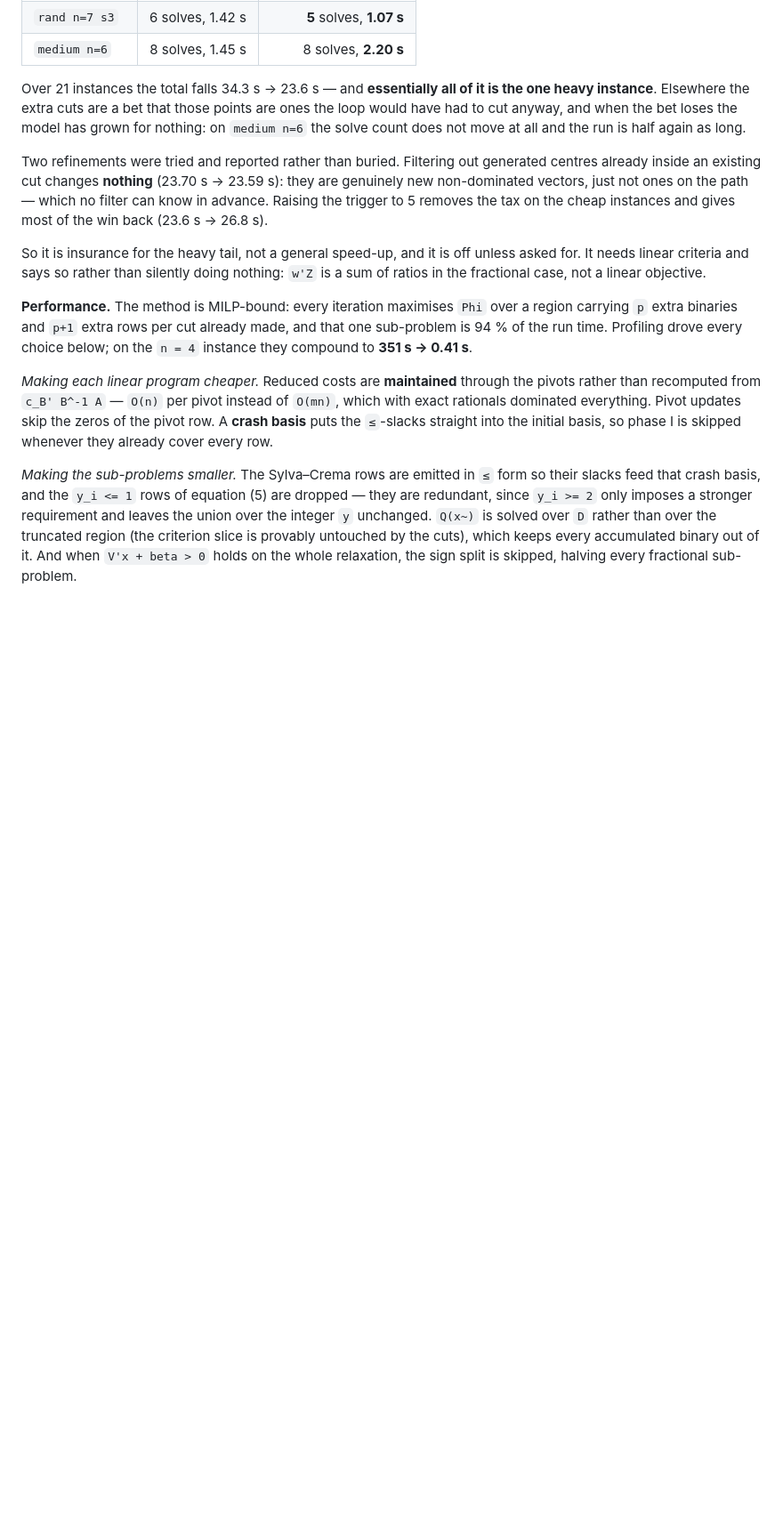
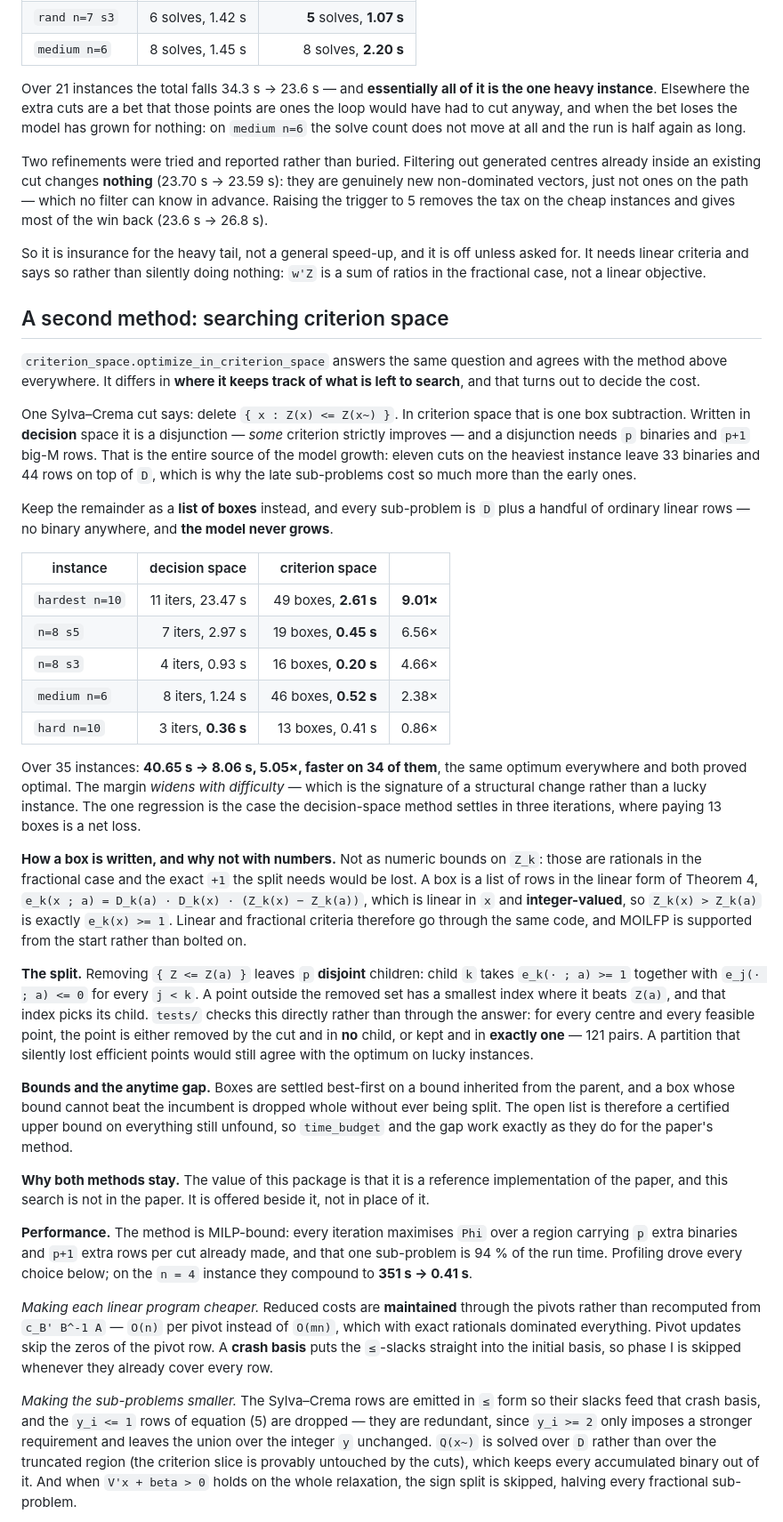
Before and after one commit to sisisoso2127-prog/hi, a Markdown page: lfp_efficient/README.md, the part around the change. Shown at 89% size. GitHub-like rendering; blank space fills up the shorter version.

Commit message:
Document the criterion-space search with the shipped code's own numbers
The previous commit deliberately wrote no performance claim into the README,
because the figures in hand came from the prototype.  The same measurement
through the shipped code has now run, and it confirms and exceeds them:

  35 instances, total   40.65s -> 8.06s    5.05x, faster on 34 of 35
  hardest n=10          23.47s ->  2.61s   9.01x
  n=8 s5                 2.97s ->  0.45s   6.56x
  hard n=10              0.36s ->  0.41s   0.86x   (the one regression)

Same optimum everywhere, both proved optimal.  The margin widens with
difficulty, which is the signature of a structural change rather than a lucky
instance; the regression is the case the decision-space method settles in
three iterations, where paying 13 boxes is a net loss.

Best-first ordering on the inherited bound, added when the prototype was
turned into shipped code, moved results in both directions -- more boxes on
medium n=6 (24 -> 46), fewer on hard n=10 (21 -> 13) -- and is a small net win
overall (8.77s -> 8.06s on the same set).

Both READMEs now carry the tables, how a box is written and why not with
numeric bounds on Z_k, the disjointness of the split and the test that checks
it directly, and the reason both methods stay: this package is a reference
implementation of the paper, and this search is not in the paper.

Front-page test count corrected 34 -> 39.

Co-Authored-By: Claude Opus 5 <noreply@anthropic.com>
Claude-Session: https://claude.ai/code/session_01KeaMjsL8MapSjw2Qun8Bdq

```diff
--- a/lfp_efficient/README.md
+++ b/lfp_efficient/README.md
@@ -420,6 +420,64 @@ unless asked for. It needs linear criteria and says so rather than silently
 doing nothing: `w'Z` is a sum of ratios in the fractional case, not a linear
 objective.
 
+## A second method: searching criterion space
+
+`criterion_space.optimize_in_criterion_space` answers the same question and
+agrees with the method above everywhere. It differs in **where it keeps track
+of what is left to search**, and that turns out to decide the cost.
+
+One Sylva–Crema cut says: delete `{ x : Z(x) <= Z(x~) }`. In criterion space
+that is one box subtraction. Written in **decision** space it is a disjunction
+— *some* criterion strictly improves — and a disjunction needs `p` binaries and
+`p+1` big-M rows. That is the entire source of the model growth: eleven cuts on
+the heaviest instance leave 33 binaries and 44 rows on top of `D`, which is why
+the late sub-problems cost so much more than the early ones.
+
+Keep the remainder as a **list of boxes** instead, and every sub-problem is `D`
+plus a handful of ordinary linear rows — no binary anywhere, and **the model
+never grows**.
+
+| instance | decision space | criterion space | |
+|---|---:|---:|---:|
+| `hardest n=10` | 11 iters, 23.47 s | 49 boxes, **2.61 s** | **9.01×** |
+| `n=8 s5` | 7 iters, 2.97 s | 19 boxes, **0.45 s** | 6.56× |
+| `n=8 s3` | 4 iters, 0.93 s | 16 boxes, **0.20 s** | 4.66× |
+| `medium n=6` | 8 iters, 1.24 s | 46 boxes, **0.52 s** | 2.38× |
+| `hard n=10` | 3 iters, **0.36 s** | 13 boxes, 0.41 s | 0.86× |
+
+Over 35 instances: **40.65 s → 8.06 s, 5.05×, faster on 34 of them**, the same
+optimum everywhere and both proved optimal. The margin *widens with difficulty*
+— which is the signature of a structural change rather than a lucky instance.
+The one regression is the case the decision-space method settles in three
+iterations, where paying 13 boxes is a net loss.
+
+**How a box is written, and why not with numbers.** Not as numeric bounds on
+`Z_k`: those are rationals in the fractional case and the exact `+1` the split
+needs would be lost. A box is a list of rows in the linear form of Theorem 4,
+`e_k(x ; a) = D_k(a) · D_k(x) · (Z_k(x) − Z_k(a))`, which is linear in `x` and
+**integer-valued**, so `Z_k(x) > Z_k(a)` is exactly `e_k(x) >= 1`. Linear and
+fractional criteria therefore go through the same code, and MOILFP is supported
+from the start rather than bolted on.
+
+**The split.** Removing `{ Z <= Z(a) }` leaves `p` **disjoint** children: child
+`k` takes `e_k(· ; a) >= 1` together with `e_j(· ; a) <= 0` for every `j < k`.
+A point outside the removed set has a smallest index where it beats `Z(a)`, and
+that index picks its child. `tests/` checks this directly rather than through
+the answer: for every centre and every feasible point, the point is either
+removed by the cut and in **no** child, or kept and in **exactly one** — 121
+pairs. A partition that silently lost efficient points would still agree with
+the optimum on lucky instances.
+
+**Bounds and the anytime gap.** Boxes are settled best-first on a bound
+inherited from the parent, and a box whose bound cannot beat the incumbent is
+dropped whole without ever being split. The open list is therefore a certified
+upper bound on everything still unfound, so `time_budget` and the gap work
+exactly as they do for the paper's method.
+
+**Why both methods stay.** The value of this package is that it is a reference
+implementation of the paper, and this search is not in the paper. It is offered
+beside it, not in place of it.
+
 **Performance.** The method is MILP-bound: every iteration maximises `Phi` over
 a region carrying `p` extra binaries and `p+1` extra rows per cut already made,
 and that one sub-problem is 94 % of the run time. Profiling drove every choice
```
Also changed, not shown: README.md (+25 -6 lines).
